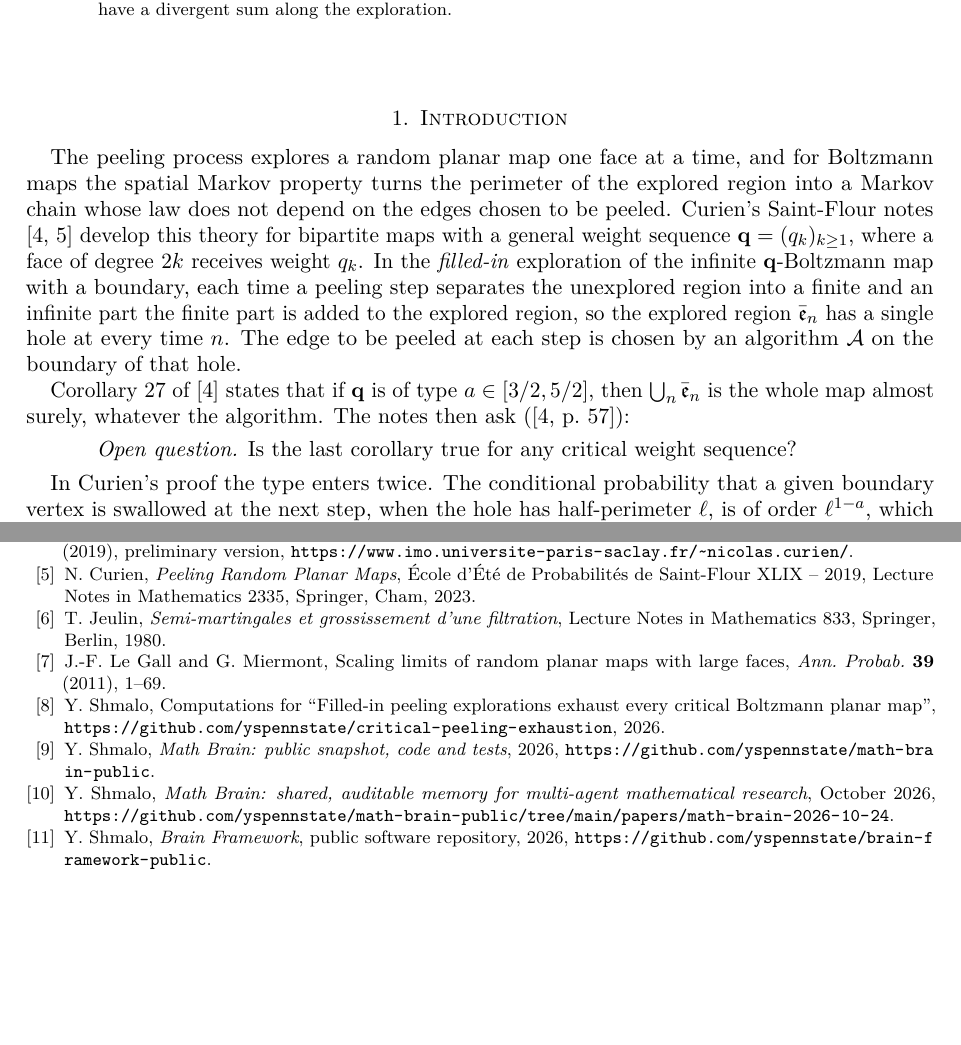
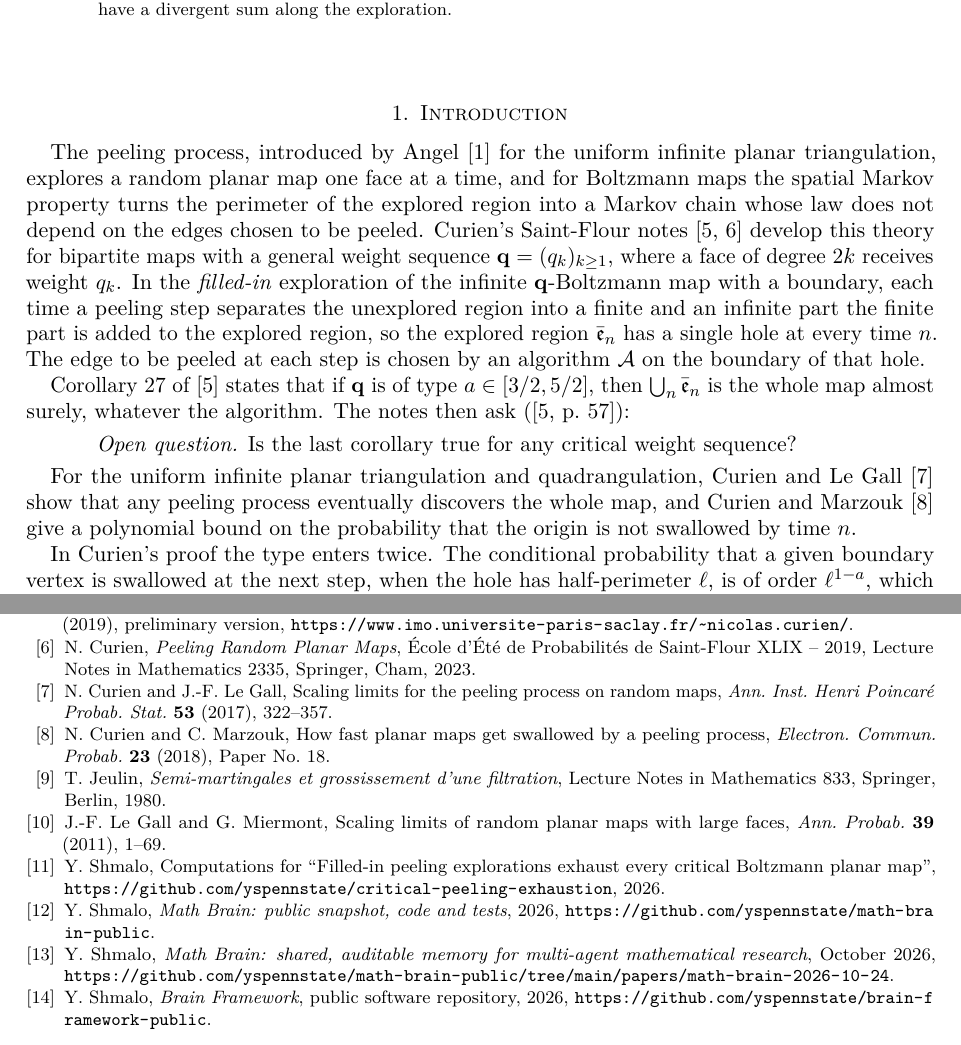
Before and after one commit to yspennstate/critical-peeling-exhaustion, a LaTeX paper (paper/main.tex): two parts of pages 1 and 9 of 9, joined at a grey line, cut so that both start at the same text, the shorter picture padded with empty space. Compiled offline with pdfLaTeX.

Commit message:
cite Angel, Curien-Le Gall and Curien-Marzouk

```diff
--- a/paper/main.tex
+++ b/paper/main.tex
@@ -36,13 +36,15 @@ Let $\mathbf q$ be an admissible critical weight sequence for bipartite Boltzman
 
 \section{Introduction}\label{sec:intro}
 
-The peeling process explores a random planar map one face at a time, and for Boltzmann maps the spatial Markov property turns the perimeter of the explored region into a Markov chain whose law does not depend on the edges chosen to be peeled. Curien's Saint-Flour notes \cite{Cur,CurLNM} develop this theory for bipartite maps with a general weight sequence $\mathbf q=(q_k)_{k\ge1}$, where a face of degree $2k$ receives weight $q_k$. In the \emph{filled-in} exploration of the infinite $\mathbf q$-Boltzmann map with a boundary, each time a peeling step separates the unexplored region into a finite and an infinite part the finite part is added to the explored region, so the explored region $\bar{\mathfrak e}_n$ has a single hole at every time $n$. The edge to be peeled at each step is chosen by an algorithm $\mathcal A$ on the boundary of that hole.
+The peeling process, introduced by Angel \cite{Ang} for the uniform infinite planar triangulation, explores a random planar map one face at a time, and for Boltzmann maps the spatial Markov property turns the perimeter of the explored region into a Markov chain whose law does not depend on the edges chosen to be peeled. Curien's Saint-Flour notes \cite{Cur,CurLNM} develop this theory for bipartite maps with a general weight sequence $\mathbf q=(q_k)_{k\ge1}$, where a face of degree $2k$ receives weight $q_k$. In the \emph{filled-in} exploration of the infinite $\mathbf q$-Boltzmann map with a boundary, each time a peeling step separates the unexplored region into a finite and an infinite part the finite part is added to the explored region, so the explored region $\bar{\mathfrak e}_n$ has a single hole at every time $n$. The edge to be peeled at each step is chosen by an algorithm $\mathcal A$ on the boundary of that hole.
 
 Corollary~27 of \cite{Cur} states that if $\mathbf q$ is of type $a\in[3/2,5/2]$, then $\bigcup_n\bar{\mathfrak e}_n$ is the whole map almost surely, whatever the algorithm. The notes then ask (\cite[p.~57]{Cur}):
 
 \begin{quote}
 \emph{Open question.} Is the last corollary true for any critical weight sequence?
 \end{quote}
+
+For the uniform infinite planar triangulation and quadrangulation, Curien and Le Gall \cite{CLG} show that any peeling process eventually discovers the whole map, and Curien and Marzouk \cite{CM} give a polynomial bound on the probability that the origin is not swallowed by time $n$.
 
 In Curien's proof the type enters twice. The conditional probability that a given boundary vertex is swallowed at the next step, when the hole has half-perimeter $\ell$, is of order $\ell^{1-a}$, which uses the polynomial tail $\nu(-k)\sim p_{\mathbf q}k^{-a}$ of the step distribution of the perimeter process; and the divergence of $\sum_n(S^\uparrow_n)^{1-a}$ along the perimeter process $S^\uparrow$ follows from the convergence of $n^{-1/(a-1)}S^\uparrow_n$ to a positive limit, through Jeulin's lemma \cite{Jeu}. Weight sequences with this tail and $a\in(3/2,5/2)$ are the non-generic critical sequences with large faces of Le Gall and Miermont \cite{LGM}; the geometry of the corresponding infinite maps was studied by Budd and Curien \cite{BC}, and the case $a=2$ by Budd, Curien and Marzouk \cite{BCM}. Neither the tail asymptotics nor the scaling limit is available for a general critical weight sequence. We prove that they are not needed.
 
@@ -337,6 +341,10 @@ N.~Curien, \emph{Peeling random planar maps}, lecture notes of the \'Ecole d'\'E
 
 \bibitem{CurLNM}
 N.~Curien, \emph{Peeling Random Planar Maps}, \'Ecole d'\'Et\'e de Probabilit\'es de Saint-Flour XLIX -- 2019, Lecture Notes in Mathematics 2335, Springer, Cham, 2023.
+
+\bibitem{CLG} N.~Curien and J.-F.~Le Gall, Scaling limits for the peeling process on random maps, \emph{Ann. Inst. Henri Poincar\'e Probab. Stat.} \textbf{53} (2017), 322--357.
+
+\bibitem{CM} N.~Curien and C.~Marzouk, How fast planar maps get swallowed by a peeling process, \emph{Electron. Commun. Probab.} \textbf{23} (2018), Paper No.~18.
 
 \bibitem{Jeu}
 T.~Jeulin, \emph{Semi-martingales et grossissement d'une filtration}, Lecture Notes in Mathematics 833, Springer, Berlin, 1980.
```
Also changed, not shown: paper/main.pdf, paper/main.tex (2 more changed lines).
